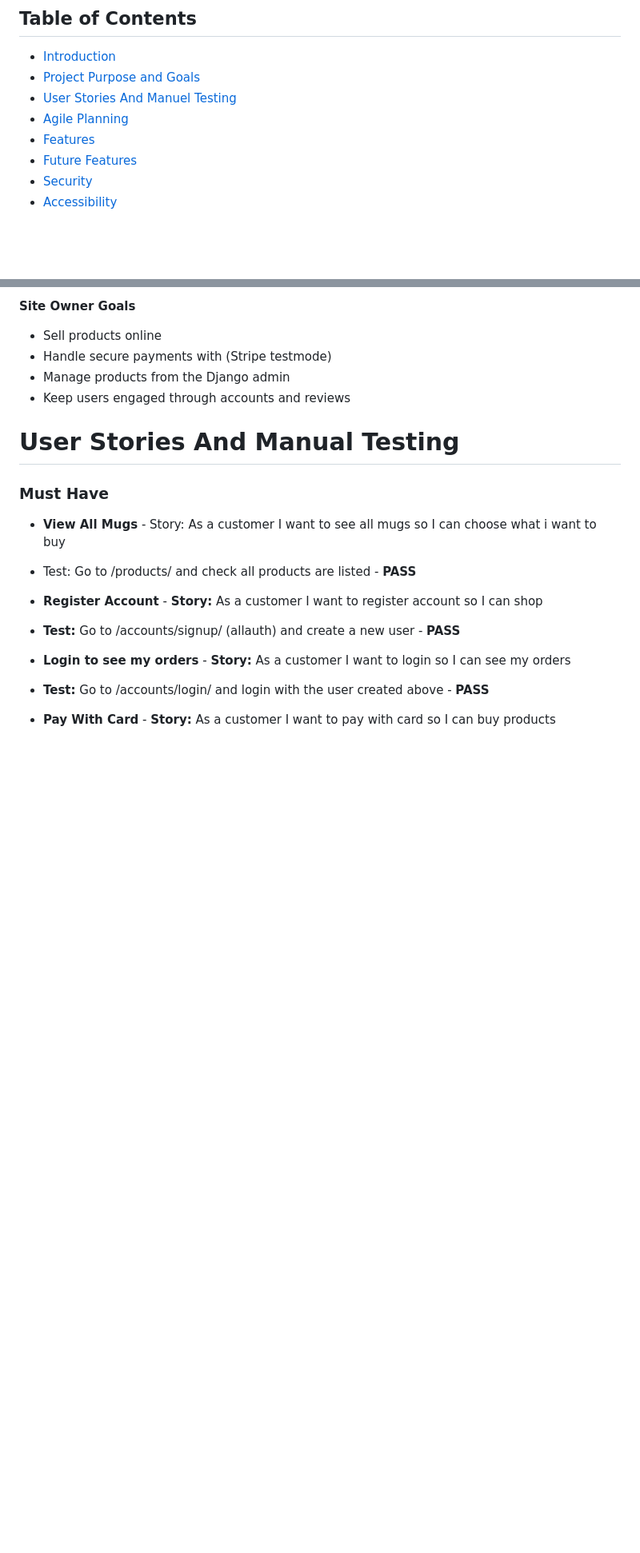
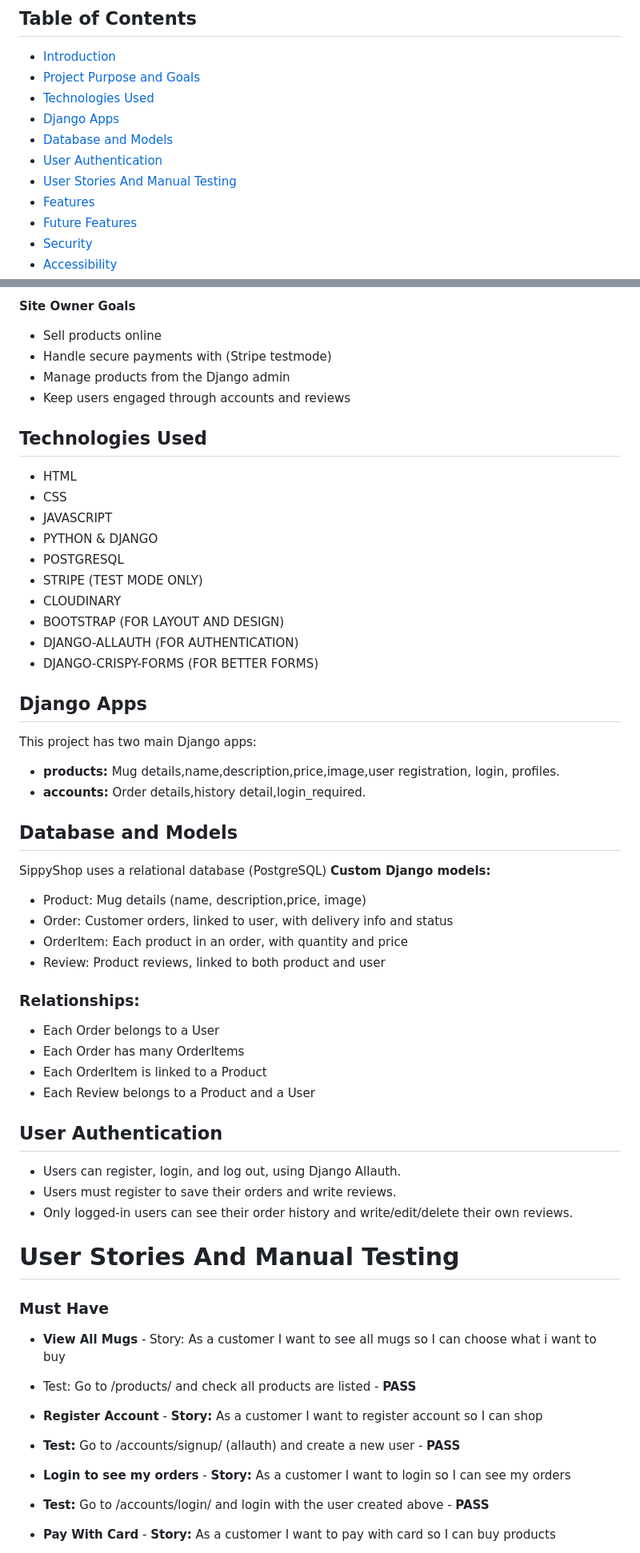
Before and after one commit to mathiase4/sippyshop, a Markdown page: README.md, 2 parts joined by grey strips. Shown at 80% size. Drawn GitHub-style; blank space fills up the shorter version.

Commit message:
Revise README structure and add new sections
Updated README to enhance structure and clarity, added sections for technologies, Django apps, database models, and user authentication.

```diff
--- a/README.md
+++ b/README.md
@@ -8,8 +8,11 @@
 ## Table of Contents
 - [Introduction](#introduction)
 - [Project Purpose and Goals](#project-purpose-and-goals)
-- [User Stories And Manuel Testing](#user-stories-and-manual-testing)
-- [Agile Planning](#agile-planning)
+- [Technologies Used](#technologiesused)
+- [Django Apps](#django-apps)
+- [Database and Models](#database-and-models)
+- [User Authentication](#user-authentication)
+- [User Stories And Manual Testing](#user-stories-and-manual-testing)
 - [Features](#features)
 - [Future Features](#future-features)
 - [Security](#security)
@@ -57,6 +60,46 @@ owner) need to be able to do.
 - Keep users engaged through accounts and reviews
 
 
+## Technologies Used
+
+- HTML
+- CSS
+- JAVASCRIPT
+- PYTHON & DJANGO
+- POSTGRESQL
+- STRIPE (TEST MODE ONLY)
+- CLOUDINARY
+- BOOTSTRAP (FOR LAYOUT AND DESIGN)
+- DJANGO-ALLAUTH (FOR AUTHENTICATION)
+- DJANGO-CRISPY-FORMS (FOR BETTER FORMS)
+
+
+## Django Apps
+
+This project has two main Django apps:
+- **products:** Mug details,name,description,price,image,user registration, login, profiles.
+- **accounts:** Order details,history detail,login_required.
+
+
+## Database and Models
+SippyShop uses a relational database (PostgreSQL)
+**Custom Django models:**
+- Product: Mug details (name, description,price, image)
+- Order: Customer orders, linked to user, with delivery info and status
+- OrderItem: Each product in an order, with quantity and price
+- Review: Product reviews, linked to both product and user
+
+### Relationships:
+- Each Order belongs to a User
+- Each Order has many OrderItems
+- Each OrderItem is linked to a Product
+- Each Review belongs to a Product and a User
+
+
+## User Authentication
+- Users can register, login, and log out, using Django Allauth.
+- Users must register to save their orders and write reviews.
+- Only logged-in users can see their order history and write/edit/delete their own reviews.
 
 
 # User Stories And Manual Testing
```
Also changed, not shown: other parts of README.md (+39 -3 lines).
